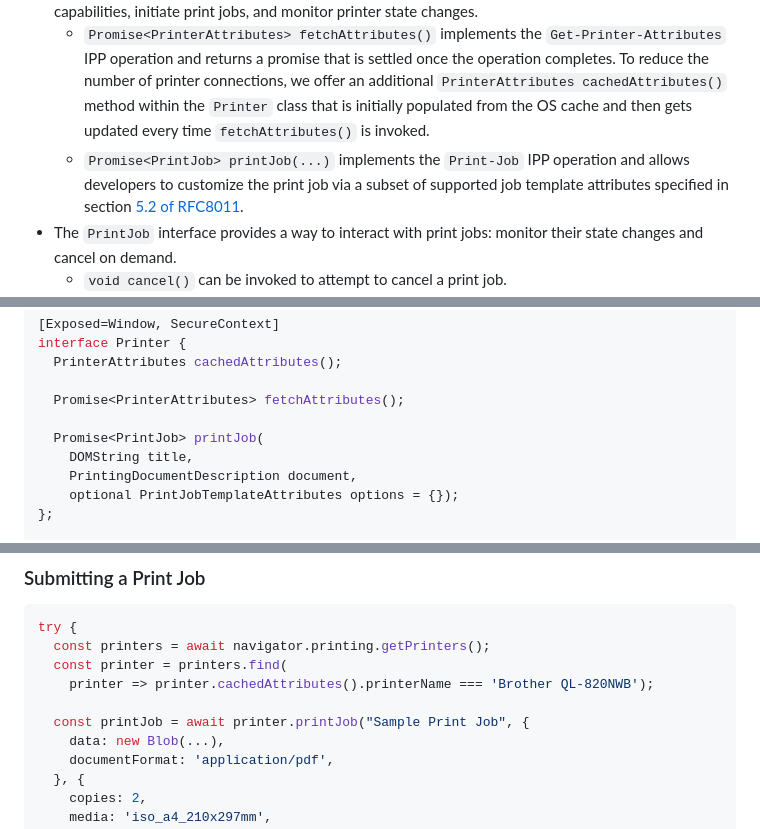
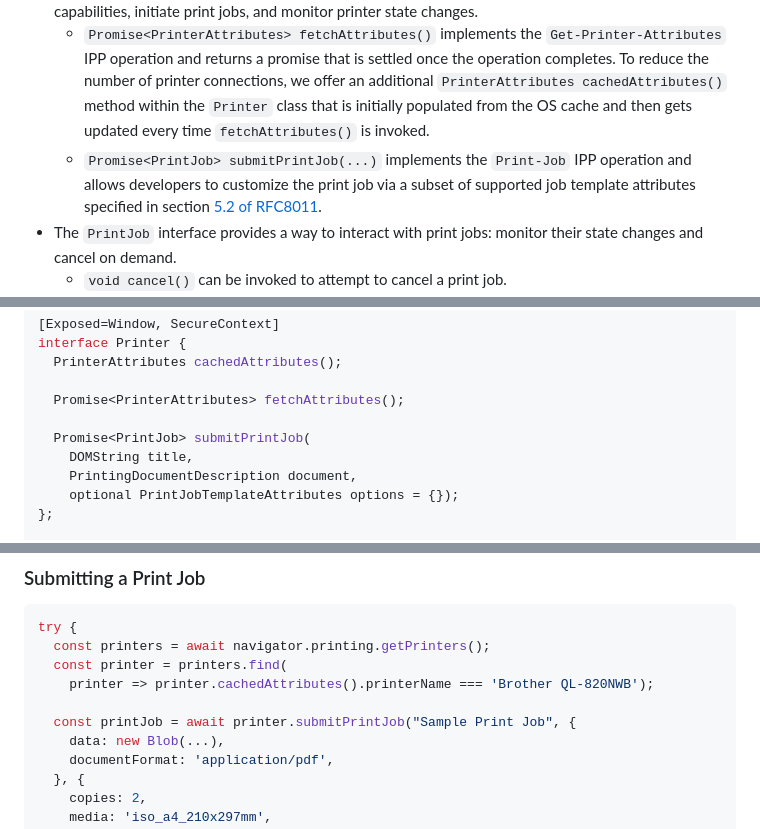
Before and after one commit to WICG/web-printing, a Markdown page: README.md, 3 parts joined by grey strips. GitHub-like rendering.

Commit message:
Update explainer to reflect newest changes. (#14)
printJob -> submitPrintJob

```diff
--- a/README.md
+++ b/README.md
@@ -56,7 +56,7 @@ Three new interfaces are introduced as part of the API:
   - `Promise<sequence<Printers>> navigator.printing.getPrinters()` enumerates local printers and returns a list of `Printer` objects.
 - The `Printer` interface provides a way to interact with printers: retrieve their properties and capabilities, initiate print jobs, and monitor printer state changes.
   - `Promise<PrinterAttributes> fetchAttributes()` implements the `Get-Printer-Attributes` IPP operation and returns a promise that is settled once the operation completes. To reduce the number of printer connections, we offer an additional `PrinterAttributes cachedAttributes()` method within the `Printer` class that is initially populated from the OS cache and then gets updated every time `fetchAttributes()` is invoked.
-  - `Promise<PrintJob> printJob(...)` implements the `Print-Job` IPP operation and allows developers to customize the print job via a subset of supported job template attributes specified in section [5.2 of RFC8011](https://www.rfc-editor.org/rfc/rfc8011#section-5.2).
+  - `Promise<PrintJob> submitPrintJob(...)` implements the `Print-Job` IPP operation and allows developers to customize the print job via a subset of supported job template attributes specified in section [5.2 of RFC8011](https://www.rfc-editor.org/rfc/rfc8011#section-5.2).
 - The `PrintJob` interface provides a way to interact with print jobs: monitor their state changes and cancel on demand.
   - `void cancel()` can be invoked to attempt to cancel a print job.
   - `PrintJobAttributes attributes()` (and dictionary fields like `jobState`, `jobStateMessage` and `jobStateReasons`) and `attribute EventHandler onjobstatechange` allow developers to track the job state and wait for its completion.
@@ -122,7 +122,7 @@ interface Printer {
 
   Promise<PrinterAttributes> fetchAttributes();
 
-  Promise<PrintJob> printJob(
+  Promise<PrintJob> submitPrintJob(
     DOMString title,
     PrintingDocumentDescription document,
     optional PrintJobTemplateAttributes options = {});
@@ -396,7 +396,7 @@ try {
   const printer = printers.find(
     printer => printer.cachedAttributes().printerName === 'Brother QL-820NWB');
 
-  const printJob = await printer.printJob("Sample Print Job", {
+  const printJob = await printer.submitPrintJob("Sample Print Job", {
     data: new Blob(...),
     documentFormat: 'application/pdf',
   }, {
```
Also changed, not shown: other parts of README.md (+4 -4 lines).
